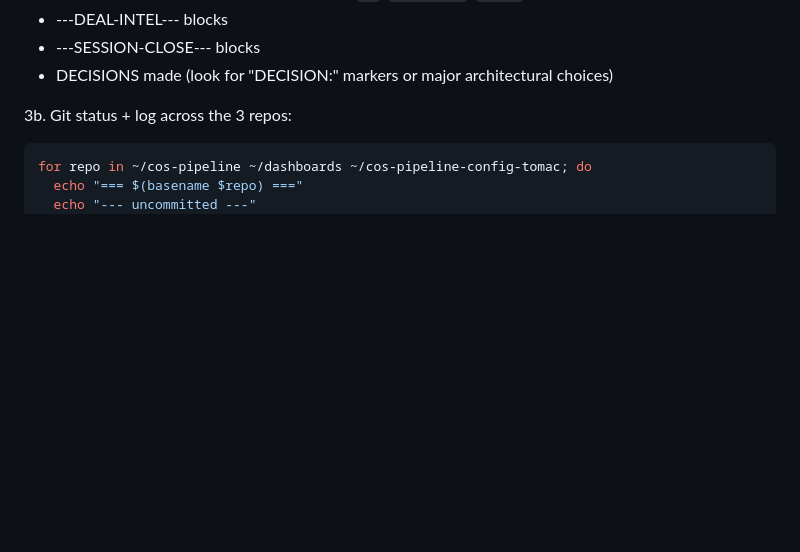
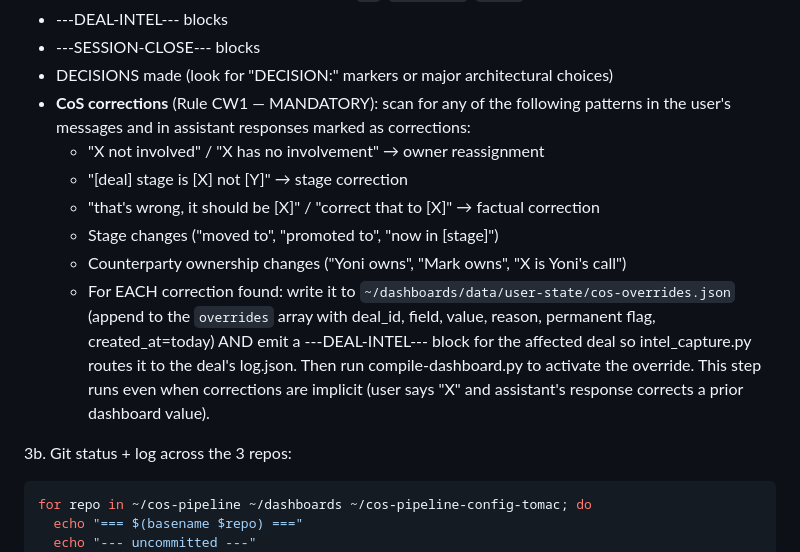
Before and after one commit to ygontownik/Invite-Chief-of-Staff, a Markdown page: slash_commands/wrap.md, the part around the change. Rendered like a GitHub page; blank space fills up the shorter version.

Commit message:
feat(wrap): add CW1 correction scan to STEP 3 extraction
/wrap now mandatory-scans user messages for factual corrections
(owner reassignments, stage changes, "X not involved" patterns) per
Rule CW1. Each correction writes to cos-overrides.json + emits
DEAL-INTEL block + triggers compile.

Co-Authored-By: Claude Sonnet 4.6 <noreply@anthropic.com>

```diff
--- a/slash_commands/wrap.md
+++ b/slash_commands/wrap.md
@@ -76,6 +76,19 @@ Read the last few hundred messages from that file. Extract:
 - ---DEAL-INTEL--- blocks
 - ---SESSION-CLOSE--- blocks
 - DECISIONS made (look for "DECISION:" markers or major architectural choices)
+- **CoS corrections** (Rule CW1 — MANDATORY): scan for any of the following patterns
+  in the user's messages and in assistant responses marked as corrections:
+  - "X not involved" / "X has no involvement" → owner reassignment
+  - "[deal] stage is [X] not [Y]" → stage correction
+  - "that's wrong, it should be [X]" / "correct that to [X]" → factual correction
+  - Stage changes ("moved to", "promoted to", "now in [stage]")
+  - Counterparty ownership changes ("Yoni owns", "Mark owns", "X is Yoni's call")
+  - For EACH correction found: write it to `~/dashboards/data/user-state/cos-overrides.json`
+    (append to the `overrides` array with deal_id, field, value, reason, permanent flag,
+    created_at=today) AND emit a ---DEAL-INTEL--- block for the affected deal so
+    intel_capture.py routes it to the deal's log.json. Then run compile-dashboard.py
+    to activate the override. This step runs even when corrections are implicit
+    (user says "X" and assistant's response corrects a prior dashboard value).
 
 3b. Git status + log across the 3 repos:
 
```
